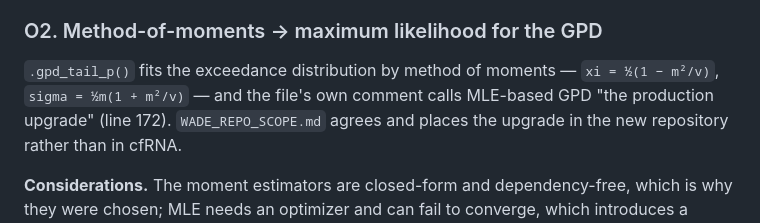
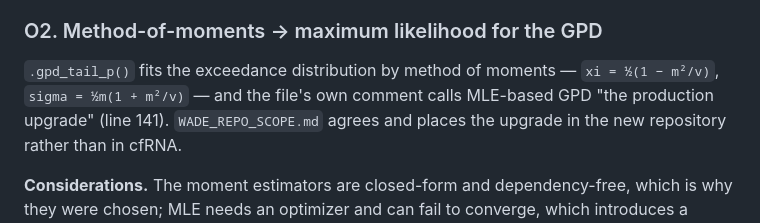
Before and after one commit to mkiyer/wade, a Markdown page: docs/design-decisions.md, the part around the change. Rendered like a GitHub page.

```diff
--- a/docs/design-decisions.md
+++ b/docs/design-decisions.md
@@ -224,7 +224,7 @@ Pick it as a promise, not as a default.
 
 `.gpd_tail_p()` fits the exceedance distribution by method of moments —
 `xi = ½(1 − m²/v)`, `sigma = ½m(1 + m²/v)` — and the file's own comment calls
-MLE-based GPD "the production upgrade" (line 172). `WADE_REPO_SCOPE.md` agrees and
+MLE-based GPD "the production upgrade" (line 141). `WADE_REPO_SCOPE.md` agrees and
 places the upgrade in the new repository rather than in cfRNA.
 
 **Considerations.** The moment estimators are closed-form and dependency-free, which
```
Also changed, not shown: docs/porting-hazards.md (+7 -8 lines).
